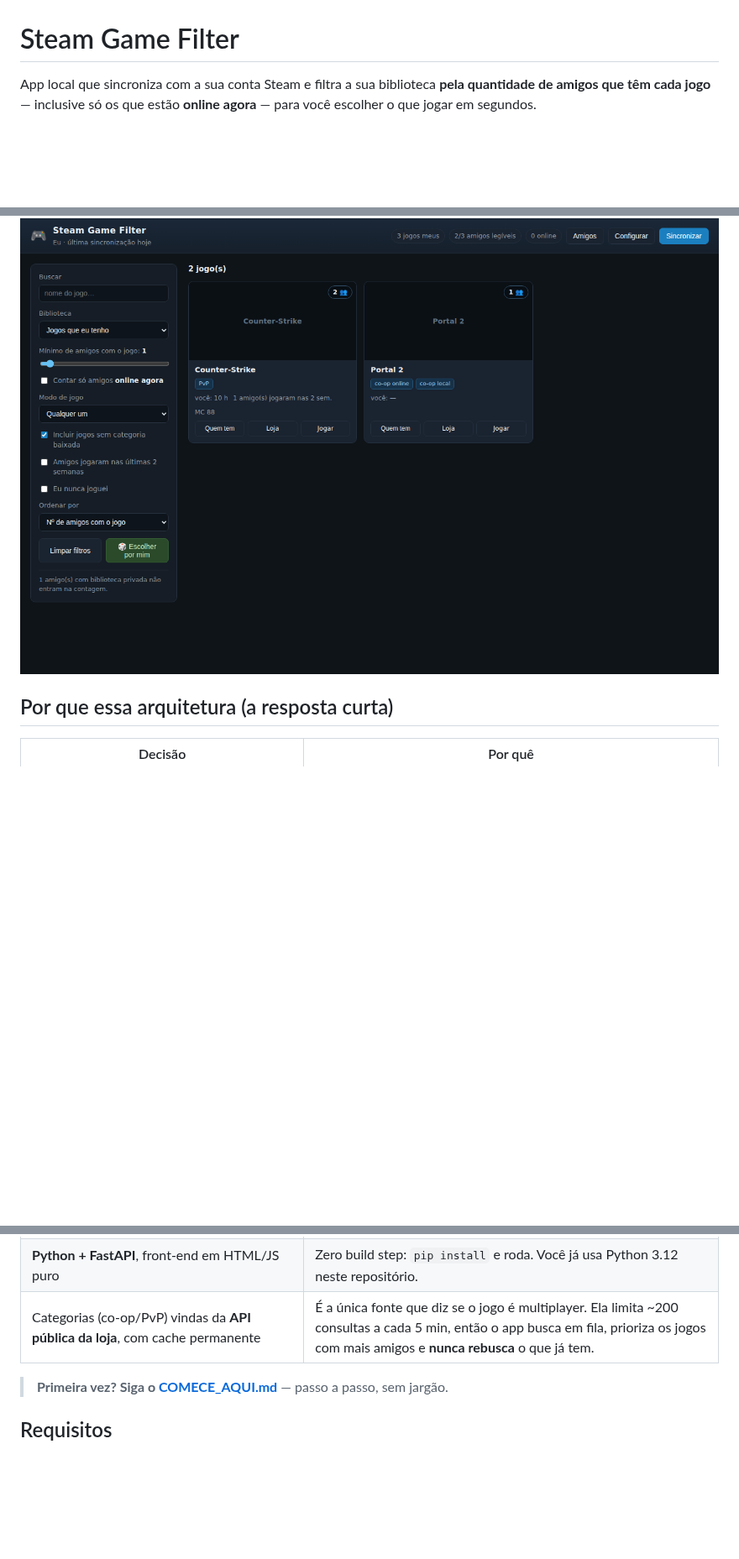
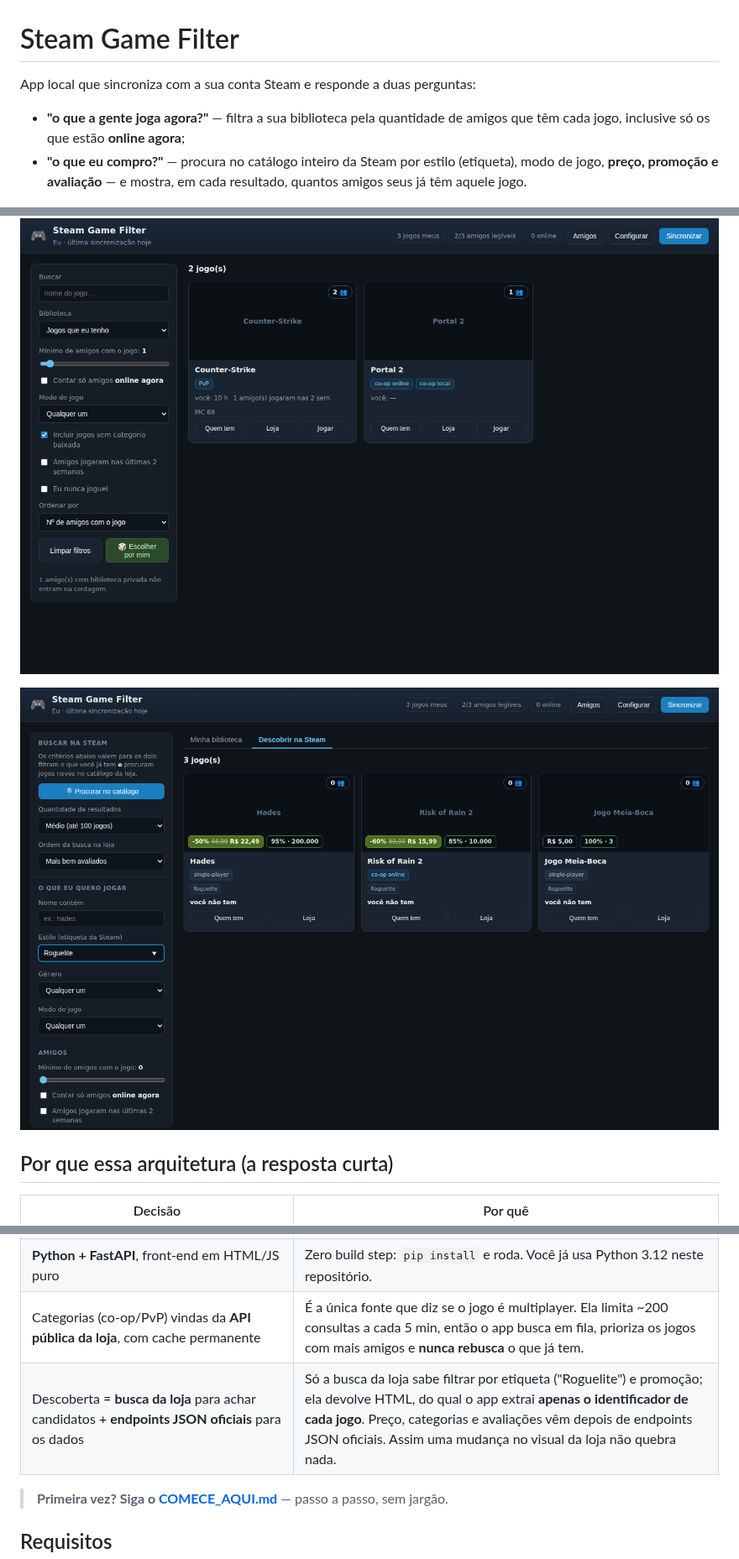
Before and after one commit to mhideki87/ASJUR, a Markdown page: steam-filter/README.md, 3 parts joined by grey strips. Shown at 84% size. Rendered like a GitHub page; pictures changed too: steam-filter/docs/screenshot-descobrir.png (added); blank space fills up the shorter version.

```diff
--- a/steam-filter/README.md
+++ b/steam-filter/README.md
@@ -1,9 +1,15 @@
 # Steam Game Filter
 
-App local que sincroniza com a sua conta Steam e filtra a sua biblioteca **pela quantidade de amigos que
-têm cada jogo** — inclusive só os que estão **online agora** — para você escolher o que jogar em segundos.
+App local que sincroniza com a sua conta Steam e responde a duas perguntas:
+
+- **"o que a gente joga agora?"** — filtra a sua biblioteca pela quantidade de amigos que têm cada jogo,
+  inclusive só os que estão **online agora**;
+- **"o que eu compro?"** — procura no catálogo inteiro da Steam por estilo (etiqueta), modo de jogo,
+  **preço, promoção e avaliação** — e mostra, em cada resultado, quantos amigos seus já têm aquele jogo.
 
 ![filtro por nº de amigos](docs/screenshot.png)
+
+![busca no catálogo por etiqueta, preço e avaliação](docs/screenshot-descobrir.png)
 
 ## Por que essa arquitetura (a resposta curta)
 
@@ -14,6 +20,7 @@ têm cada jogo** — inclusive só os que estão **online agora** — para você
 | **Cache em SQLite** (`data/steam.db`) | Ler a biblioteca de N amigos é 1 requisição por amigo. Sem cache, cada filtro custaria minutos; com cache, filtrar é instantâneo e você só sincroniza quando quiser. |
 | **Python + FastAPI**, front-end em HTML/JS puro | Zero build step: `pip install` e roda. Você já usa Python 3.12 neste repositório. |
 | Categorias (co-op/PvP) vindas da **API pública da loja**, com cache permanente | É a única fonte que diz se o jogo é multiplayer. Ela limita ~200 consultas a cada 5 min, então o app busca em fila, prioriza os jogos com mais amigos e **nunca rebusca** o que já tem. |
+| Descoberta = **busca da loja** para achar candidatos + **endpoints JSON oficiais** para os dados | Só a busca da loja sabe filtrar por etiqueta ("Roguelite") e promoção; ela devolve HTML, do qual o app extrai **apenas o identificador de cada jogo**. Preço, categorias e avaliações vêm depois de endpoints JSON oficiais. Assim uma mudança no visual da loja não quebra nada. |
 
 > **Primeira vez? Siga o [COMECE_AQUI.md](COMECE_AQUI.md)** — passo a passo, sem jargão.
 
```
Also changed, not shown: other parts of steam-filter/README.md (+73 -12 lines), steam-filter/COMECE_AQUI.md (+28 -1 lines), 12 other files.
